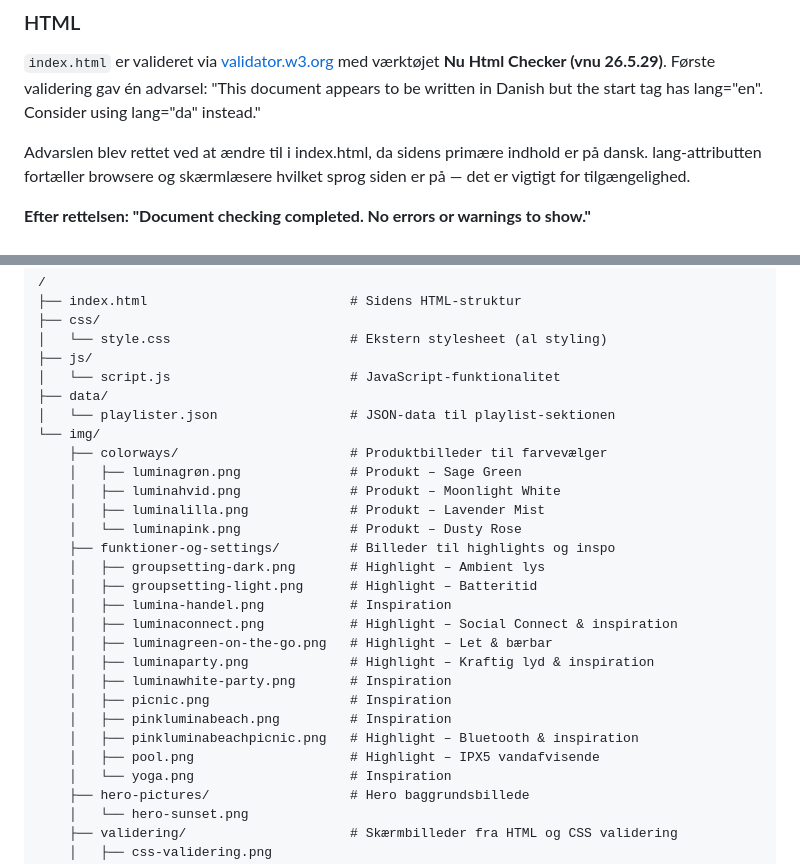
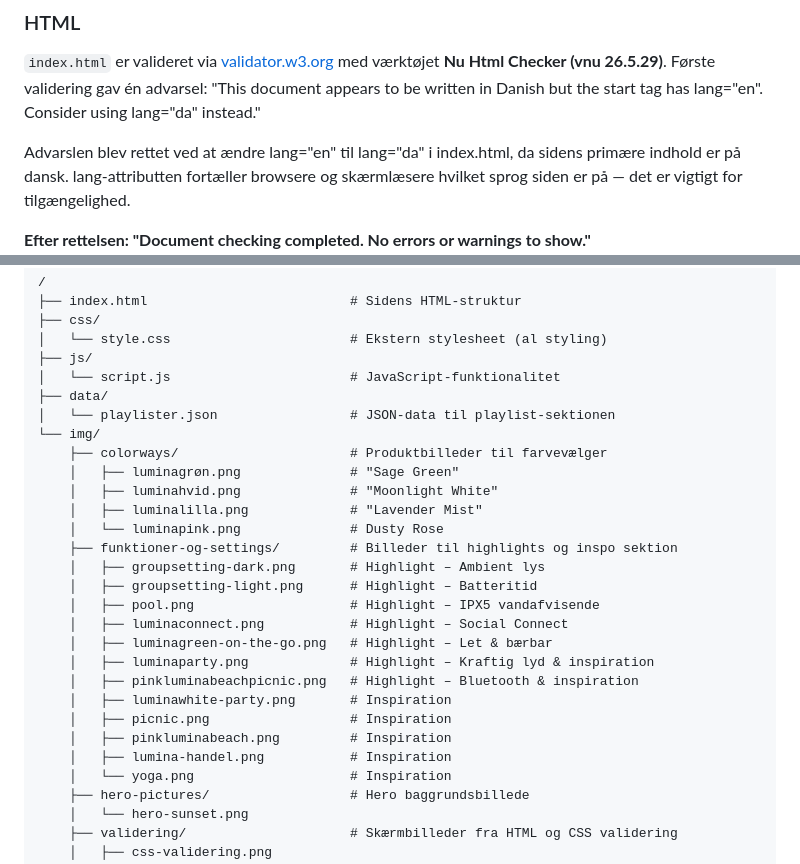
Before and after one commit to SigridSkovbak/eksamen-luminia, a Markdown page: README.md, 2 parts joined by grey strips. Drawn GitHub-style.

Commit message:
ret mappestruktur

```diff
--- a/README.md
+++ b/README.md
@@ -34,7 +34,7 @@ git push origin main - Send det op til GitHub
 Første validering gav én advarsel:
     "This document appears to be written in Danish but the <html> start tag has lang="en". Consider using lang="da" instead."
 
-Advarslen blev rettet ved at ændre <html lang="en"> til <html lang="da"> i index.html, da sidens primære indhold er på dansk. lang-attributten fortæller browsere og skærmlæsere hvilket sprog siden er på — det er vigtigt for tilgængelighed.
+Advarslen blev rettet ved at ændre lang="en" til lang="da" i index.html, da sidens primære indhold er på dansk. lang-attributten fortæller browsere og skærmlæsere hvilket sprog siden er på — det er vigtigt for tilgængelighed.
 
 **Efter rettelsen: "Document checking completed. No errors or warnings to show."**
 ![HTML validering](img/validering/html-validering.png)
@@ -57,22 +57,22 @@ CSS er placeret i en ekstern fil så struktur (HTML) og præsentation (CSS) er a
 │   └── playlister.json                 # JSON-data til playlist-sektionen
 └── img/
     ├── colorways/                      # Produktbilleder til farvevælger
-    │   ├── luminagrøn.png              # Produkt – Sage Green
-    │   ├── luminahvid.png              # Produkt – Moonlight White
-    │   ├── luminalilla.png             # Produkt – Lavender Mist
-    │   └── luminapink.png              # Produkt – Dusty Rose
-    ├── funktioner-og-settings/         # Billeder til highlights og inspo
+    │   ├── luminagrøn.png              # "Sage Green"
+    │   ├── luminahvid.png              # "Moonlight White"
+    │   ├── luminalilla.png             # "Lavender Mist"
+    │   └── luminapink.png              # Dusty Rose
+    ├── funktioner-og-settings/         # Billeder til highlights og inspo sektion
     │   ├── groupsetting-dark.png       # Highlight – Ambient lys
     │   ├── groupsetting-light.png      # Highlight – Batteritid
-    │   ├── lumina-handel.png           # Inspiration
-    │   ├── luminaconnect.png           # Highlight – Social Connect & inspiration
+    │   ├── pool.png                    # Highlight – IPX5 vandafvisende
+    │   ├── luminaconnect.png           # Highlight – Social Connect
     │   ├── luminagreen-on-the-go.png   # Highlight – Let & bærbar
     │   ├── luminaparty.png             # Highlight – Kraftig lyd & inspiration
+    │   ├── pinkluminabeachpicnic.png   # Highlight – Bluetooth & inspiration
     │   ├── luminawhite-party.png       # Inspiration
     │   ├── picnic.png                  # Inspiration
     │   ├── pinkluminabeach.png         # Inspiration
-    │   ├── pinkluminabeachpicnic.png   # Highlight – Bluetooth & inspiration
-    │   ├── pool.png                    # Highlight – IPX5 vandafvisende
+    │   ├── lumina-handel.png           # Inspiration
     │   └── yoga.png                    # Inspiration
     ├── hero-pictures/                  # Hero baggrundsbillede
     │   └── hero-sunset.png
```
